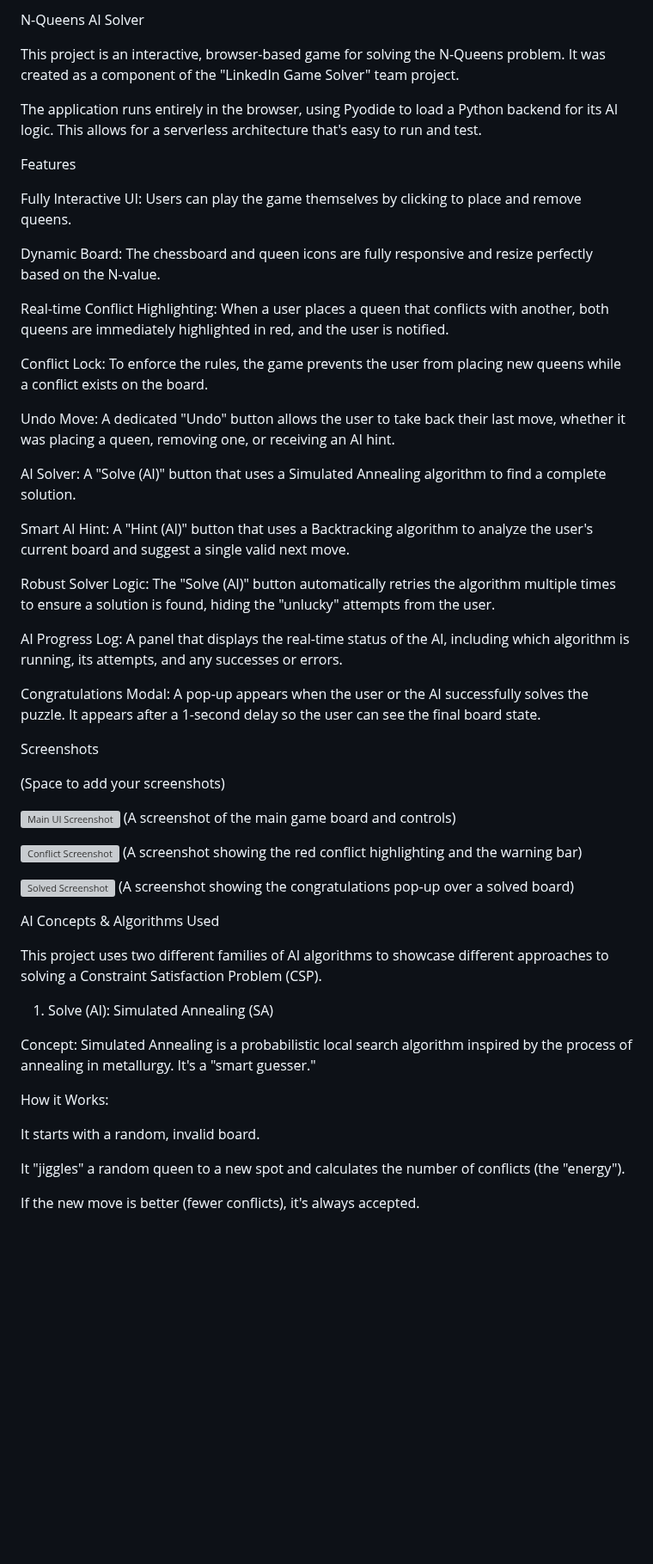
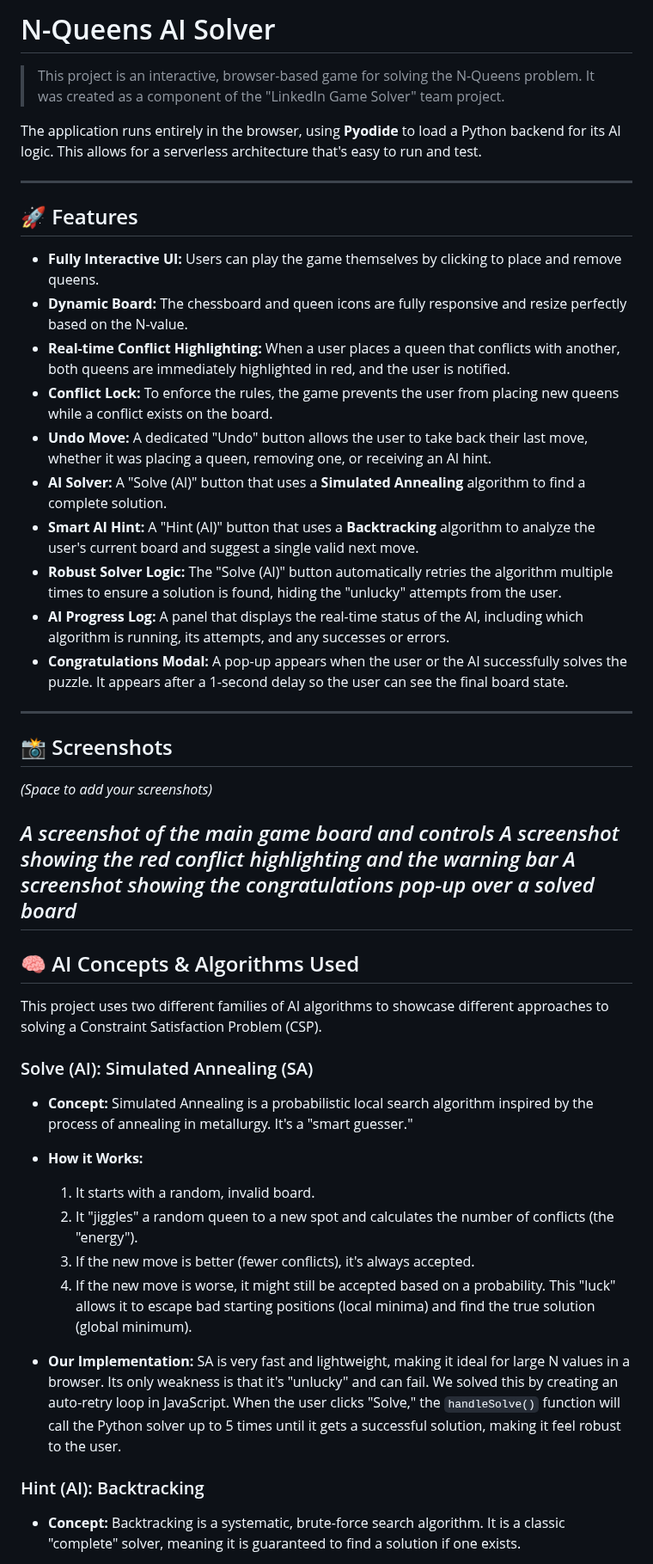
Before and after one commit to Anamikarajesh/LinkedIn-Games-Solver, a Markdown page: README.md, the part around one of its changes. Shown at 86% size. GitHub-like rendering; blank space fills up the shorter version; grey boxes are pictures that could not be loaded.

Commit message:
Readme for N-Queens Game Updated

```diff
--- a/README.md
+++ b/README.md
@@ -1,57 +1,52 @@
-N-Queens AI Solver
+# N-Queens AI Solver
 
-This project is an interactive, browser-based game for solving the N-Queens problem. It was created as a component of the "LinkedIn Game Solver" team project.
+> This project is an interactive, browser-based game for solving the N-Queens problem. It was created as a component of the "LinkedIn Game Solver" team project.
 
-The application runs entirely in the browser, using Pyodide to load a Python backend for its AI logic. This allows for a serverless architecture that's easy to run and test.
+The application runs entirely in the browser, using **Pyodide** to load a Python backend for its AI logic. This allows for a serverless architecture that's easy to run and test.
 
-Features
+---
 
-Fully Interactive UI: Users can play the game themselves by clicking to place and remove queens.
+## 🚀 Features
 
-Dynamic Board: The chessboard and queen icons are fully responsive and resize perfectly based on the N-value.
+* **Fully Interactive UI:** Users can play the game themselves by clicking to place and remove queens.
+* **Dynamic Board:** The chessboard and queen icons are fully responsive and resize perfectly based on the N-value.
+* **Real-time Conflict Highlighting:** When a user places a queen that conflicts with another, both queens are immediately highlighted in red, and the user is notified.
+* **Conflict Lock:** To enforce the rules, the game prevents the user from placing new queens while a conflict exists on the board.
+* **Undo Move:** A dedicated "Undo" button allows the user to take back their last move, whether it was placing a queen, removing one, or receiving an AI hint.
+* **AI Solver:** A "Solve (AI)" button that uses a **Simulated Annealing** algorithm to find a complete solution.
+* **Smart AI Hint:** A "Hint (AI)" button that uses a **Backtracking** algorithm to analyze the user's current board and suggest a single valid next move.
+* **Robust Solver Logic:** The "Solve (AI)" button automatically retries the algorithm multiple times to ensure a solution is found, hiding the "unlucky" attempts from the user.
+* **AI Progress Log:** A panel that displays the real-time status of the AI, including which algorithm is running, its attempts, and any successes or errors.
+* **Congratulations Modal:** A pop-up appears when the user or the AI successfully solves the puzzle. It appears after a 1-second delay so the user can see the final board state.
 
-Real-time Conflict Highlighting: When a user places a queen that conflicts with another, both queens are immediately highlighted in red, and the user is notified.
+---
 
-Conflict Lock: To enforce the rules, the game prevents the user from placing new queens while a conflict exists on the board.
+## 📸 Screenshots
 
-Undo Move: A dedicated "Undo" button allows the user to take back their last move, whether it was placing a queen, removing one, or receiving an AI hint.
+*(Space to add your screenshots)*
 
-AI Solver: A "Solve (AI)" button that uses a Simulated Annealing algorithm to find a complete solution.
+*A screenshot of the main game board and controls*
+*A screenshot showing the red conflict highlighting and the warning bar*
+*A screenshot showing the congratulations pop-up over a solved board*
+---
 
-Smart AI Hint: A "Hint (AI)" button that uses a Backtracking algorithm to analyze the user's current board and suggest a single valid next move.
-
-Robust Solver Logic: The "Solve (AI)" button automatically retries the algorithm multiple times to ensure a solution is found, hiding the "unlucky" attempts from the user.
-
-AI Progress Log: A panel that displays the real-time status of the AI, including which algorithm is running, its attempts, and any successes or errors.
-
-Congratulations Modal: A pop-up appears when the user or the AI successfully solves the puzzle. It appears after a 1-second delay so the user can see the final board state.
-
-Screenshots
-
-(Space to add your screenshots)
-
-![Main UI Screenshot](path/to/your/main_ui.jpg)
-(A screenshot of the main game board and controls)
-
-![Conflict Screenshot](path/to/your/conflict.jpg)
-(A screenshot showing the red conflict highlighting and the warning bar)
-
-![Solved Screenshot](path/to/your/solved.jpg)
-(A screenshot showing the congratulations pop-up over a solved board)
-
-AI Concepts & Algorithms Used
+## 🧠 AI Concepts & Algorithms Used
 
 This project uses two different families of AI algorithms to showcase different approaches to solving a Constraint Satisfaction Problem (CSP).
 
-1. Solve (AI): Simulated Annealing (SA)
+### Solve (AI): Simulated Annealing (SA)
 
-Concept: Simulated Annealing is a probabilistic local search algorithm inspired by the process of annealing in metallurgy. It's a "smart guesser."
+* **Concept:** Simulated Annealing is a probabilistic local search algorithm inspired by the process of annealing in metallurgy. It's a "smart guesser."
 
-How it Works:
+* **How it Works:**
+    1.  It starts with a random, invalid board.
+    2.  It "jiggles" a random queen to a new spot and calculates the number of conflicts (the "energy").
+    3.  If the new move is better (fewer conflicts), it's always accepted.
+    4.  If the new move is worse, it might still be accepted based on a probability. This "luck" allows it to escape bad starting positions (local minima) and find the true solution (global minimum).
 
-It starts with a random, invalid board.
+* **Our Implementation:** SA is very fast and lightweight, making it ideal for large N values in a browser. Its only weakness is that it's "unlucky" and can fail. We solved this by creating an auto-retry loop in JavaScript. When the user clicks "Solve," the `handleSolve()` function will call the Python solver up to 5 times until it gets a successful solution, making it feel robust to the user.
 
-It "jiggles" a random queen to a new spot and calculates the number of conflicts (the "energy").
+### Hint (AI): Backtracking
 
-If the new move is better (fewer conflicts), it's always accepted.
+* **Concept:** Backtracking is a systematic, brute-force search algorithm. It is a classic "complete" solver, meaning it is guaranteed to find a solution if one exists.
 
```
Also changed, not shown: other parts of README.md (+18 -32 lines).
